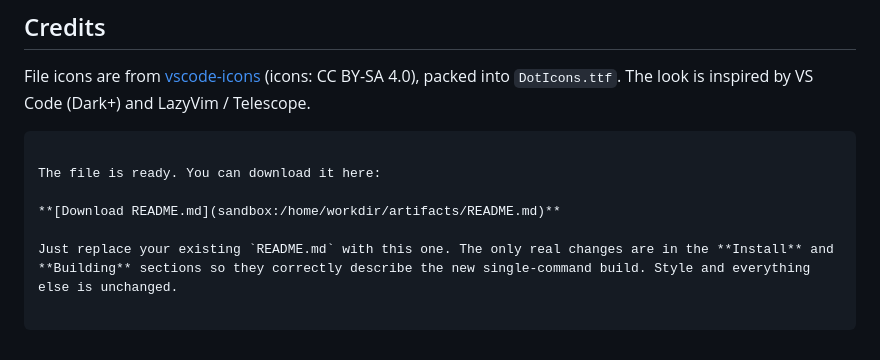
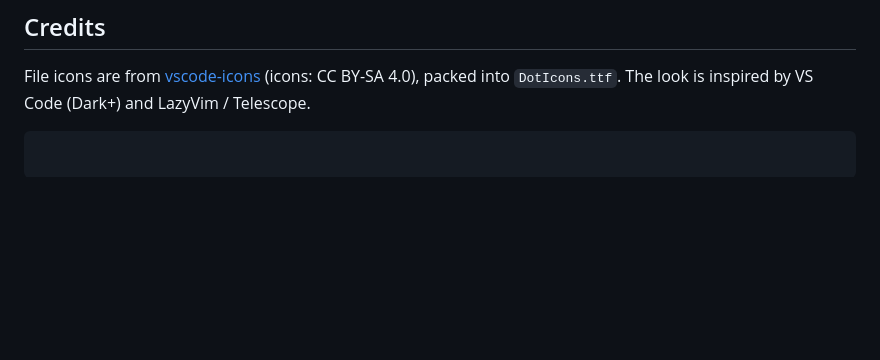
Before and after one commit to arijiiiitttt/dot, a Markdown page: README.md, the part around the change. GitHub-like rendering; blank space fills up the shorter version.

Commit message:
README.md corrected

````diff
--- a/README.md
+++ b/README.md
@@ -434,9 +434,3 @@ Cross-compiling from Linux/macOS: `GOOS=windows GOARCH=amd64 go build -o dot.exe
 
 File icons are from [vscode-icons](https://github.com/vscode-icons/vscode-icons) (icons: CC BY-SA 4.0), packed into `DotIcons.ttf`. The look is inspired by VS Code (Dark+) and LazyVim / Telescope.
 ```
-
-The file is ready. You can download it here:
-
-**[Download README.md](sandbox:/home/workdir/artifacts/README.md)**
-
-Just replace your existing `README.md` with this one. The only real changes are in the **Install** and **Building** sections so they correctly describe the new single-command build. Style and everything else is unchanged.
````
